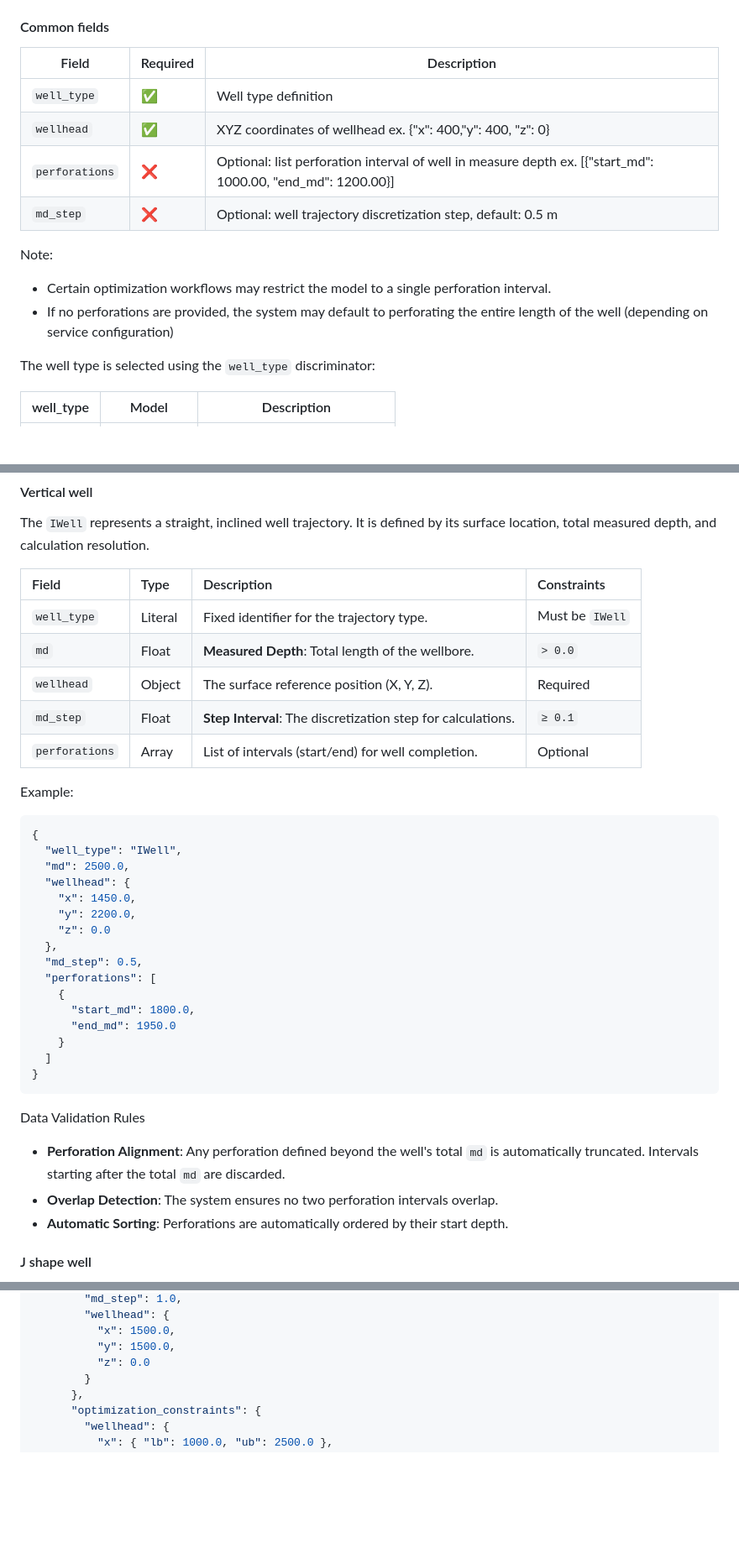
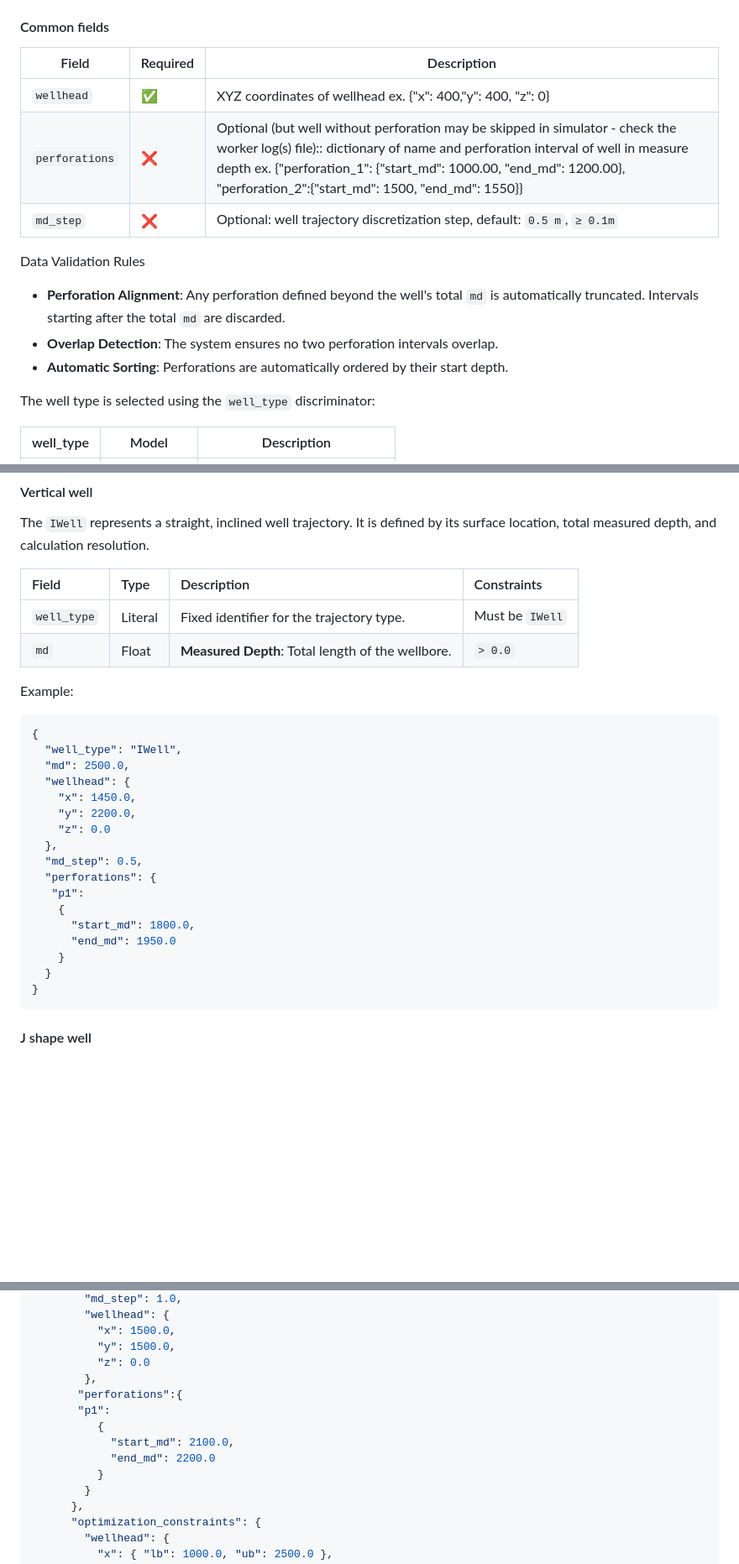
Before and after one commit to VITObelgium/URGENT_RiskManagementToolbox, a Markdown page: README.md, 3 parts joined by grey strips. Shown at 84% size. Rendered like a GitHub page; blank space fills up the shorter version.

````diff
--- a/README.md
+++ b/README.md
@@ -282,14 +288,15 @@ The `initial_state` defines the **baseline geometry** of a well.
 #### Common fields
 | Field | Required | Description |
 |----|----|----|
-| `well_type` | ✅ | Well type definition |
 | `wellhead` | ✅ | XYZ coordinates of wellhead ex. {"x": 400,"y": 400, "z": 0}  |
-|`perforations`| ❌ | Optional: list perforation interval of well in measure depth ex. [{"start_md":  1000.00, "end_md": 1200.00}]|
-| `md_step` | ❌ | Optional: well trajectory discretization step, default: 0.5 m |
+|`perforations`| ❌ | Optional (but well without perforation may be skipped in simulator - check the worker log(s) file):: dictionary of name and perforation interval of well in measure depth ex. {"perforation_1": {"start_md":  1000.00, "end_md": 1200.00}, "perforation_2":{"start_md": 1500, "end_md": 1550}}|
+| `md_step` | ❌ | Optional:  well trajectory discretization step, default: `0.5 m`, `≥ 0.1m` |
 
-Note:
-* Certain optimization workflows may restrict the model to a single perforation interval.
-* If no perforations are provided, the system may default to perforating the entire length of the well (depending on service configuration)
+Data Validation Rules
+- **Perforation Alignment**: Any perforation defined beyond the well's total `md` is automatically truncated. Intervals starting after the total `md` are discarded.
+- **Overlap Detection**: The system ensures no two perforation intervals overlap.
+- **Automatic Sorting**: Perforations are automatically ordered by their start depth.
+
 
 The well type is selected using the `well_type` discriminator:
 
@@ -308,9 +315,7 @@ The `IWell` represents a straight, inclined well trajectory. It is defined by it
 | :--- | :--- | :--- | :--- |
 | `well_type` | Literal | Fixed identifier for the trajectory type. | Must be `IWell` |
 | `md` | Float | **Measured Depth**: Total length of the wellbore. | `> 0.0` |
-| `wellhead` | Object | The surface reference position (X, Y, Z). | Required |
-| `md_step` | Float | **Step Interval**: The discretization step for calculations. | `≥ 0.1` |
-| `perforations` | Array | List of intervals (start/end) for well completion. | Optional |
+
 
 Example:
 ``` json
@@ -323,19 +328,17 @@ Example:
     "z": 0.0
   },
   "md_step": 0.5,
-  "perforations": [
+  "perforations": {
+   "p1":
     {
       "start_md": 1800.0,
       "end_md": 1950.0
     }
-  ]
+  }
 }
 ```
 
-Data Validation Rules
-- **Perforation Alignment**: Any perforation defined beyond the well's total `md` is automatically truncated. Intervals starting after the total `md` are discarded.
-- **Overlap Detection**: The system ensures no two perforation intervals overlap.
-- **Automatic Sorting**: Perforations are automatically ordered by their start depth.
+
 
 #### J shape well
 
@@ -626,6 +604,13 @@ To ensure the total length of two wells (`INJ` and `PRO`) is between 1200m and 5
           "x": 1500.0,
           "y": 1500.0,
           "z": 0.0
+        },
+       "perforations":{
+       "p1":
+          {
+            "start_md": 2100.0,
+            "end_md": 2200.0
+          }
         }
       },
       "optimization_constraints": {
````
Also changed, not shown: other parts of README.md (+33 -52 lines).
